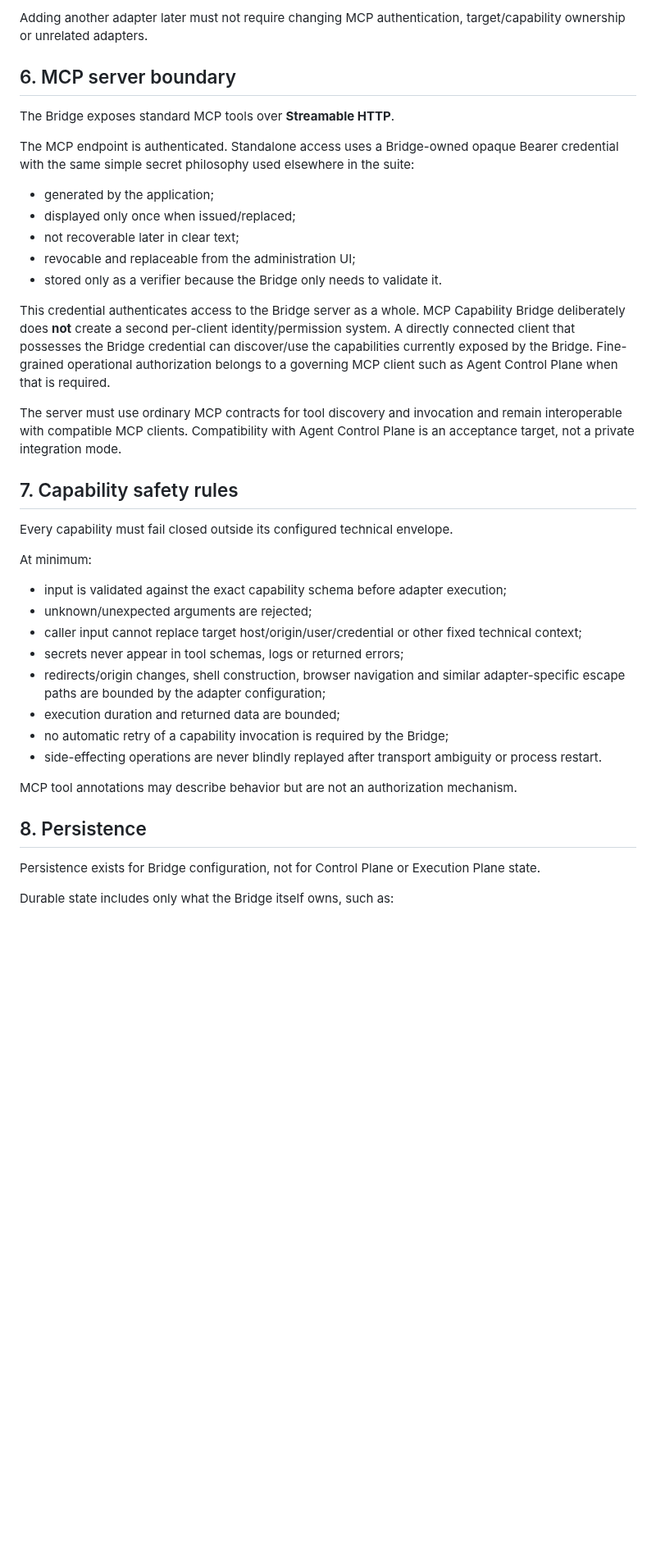
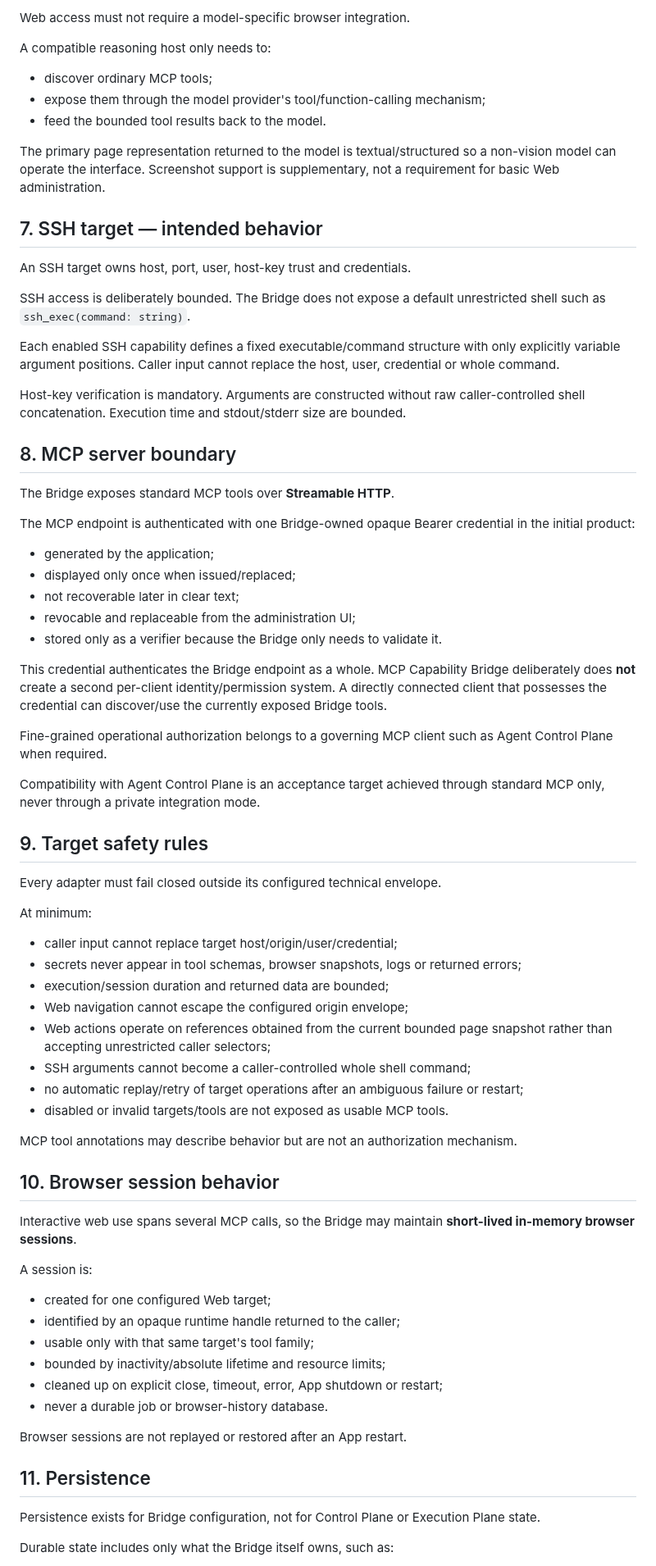
Before and after one commit to tlamoureux24/haos_apps, a Markdown page: mcp_capability_bridge/PROJECT_BRIEF.md, the part around one of its changes. Shown at 82% size. Drawn GitHub-style; blank space fills up the shorter version.

```diff
--- a/mcp_capability_bridge/PROJECT_BRIEF.md
+++ b/mcp_capability_bridge/PROJECT_BRIEF.md
@@ -89,11 +108,29 @@ HTTP and SSH establish the first practical production baseline. Browser is imple
 
-Adding another adapter later must not require changing MCP authentication, target/capability ownership or unrelated adapters.
+Web access must not require a model-specific browser integration.
 
-## 6. MCP server boundary
+A compatible reasoning host only needs to:
+
+- discover ordinary MCP tools;
+- expose them through the model provider's tool/function-calling mechanism;
+- feed the bounded tool results back to the model.
+
+The primary page representation returned to the model is textual/structured so a non-vision model can operate the interface. Screenshot support is supplementary, not a requirement for basic Web administration.
+
+## 7. SSH target — intended behavior
+
+An SSH target owns host, port, user, host-key trust and credentials.
+
+SSH access is deliberately bounded. The Bridge does not expose a default unrestricted shell such as `ssh_exec(command: string)`.
+
+Each enabled SSH capability defines a fixed executable/command structure with only explicitly variable argument positions. Caller input cannot replace the host, user, credential or whole command.
+
+Host-key verification is mandatory. Arguments are constructed without raw caller-controlled shell concatenation. Execution time and stdout/stderr size are bounded.
+
+## 8. MCP server boundary
 
 The Bridge exposes standard MCP tools over **Streamable HTTP**.
 
-The MCP endpoint is authenticated. Standalone access uses a Bridge-owned opaque Bearer credential with the same simple secret philosophy used elsewhere in the suite:
+The MCP endpoint is authenticated with one Bridge-owned opaque Bearer credential in the initial product:
 
 - generated by the application;
 - displayed only once when issued/replaced;
@@ -101,28 +138,45 @@ The MCP endpoint is authenticated. Standalone access uses a Bridge-owned opaque
 - revocable and replaceable from the administration UI;
 - stored only as a verifier because the Bridge only needs to validate it.
 
-This credential authenticates access to the Bridge server as a whole. MCP Capability Bridge deliberately does **not** create a second per-client identity/permission system. A directly connected client that possesses the Bridge credential can discover/use the capabilities currently exposed by the Bridge. Fine-grained operational authorization belongs to a governing MCP client such as Agent Control Plane when that is required.
+This credential authenticates the Bridge endpoint as a whole. MCP Capability Bridge deliberately does **not** create a second per-client identity/permission system. A directly connected client that possesses the credential can discover/use the currently exposed Bridge tools.
 
-The server must use ordinary MCP contracts for tool discovery and invocation and remain interoperable with compatible MCP clients. Compatibility with Agent Control Plane is an acceptance target, not a private integration mode.
+Fine-grained operational authorization belongs to a governing MCP client such as Agent Control Plane when required.
 
-## 7. Capability safety rules
+Compatibility with Agent Control Plane is an acceptance target achieved through standard MCP only, never through a private integration mode.
 
-Every capability must fail closed outside its configured technical envelope.
+## 9. Target safety rules
+
+Every adapter must fail closed outside its configured technical envelope.
 
 At minimum:
 
-- input is validated against the exact capability schema before adapter execution;
-- unknown/unexpected arguments are rejected;
-- caller input cannot replace target host/origin/user/credential or other fixed technical context;
-- secrets never appear in tool schemas, logs or returned errors;
-- redirects/origin changes, shell construction, browser navigation and similar adapter-specific escape paths are bounded by the adapter configuration;
-- execution duration and returned data are bounded;
-- no automatic retry of a capability invocation is required by the Bridge;
-- side-effecting operations are never blindly replayed after transport ambiguity or process restart.
+- caller input cannot replace target host/origin/user/credential;
+- secrets never appear in tool schemas, browser snapshots, logs or returned errors;
+- execution/session duration and returned data are bounded;
+- Web navigation cannot escape the configured origin envelope;
+- Web actions operate on references obtained from the current bounded page snapshot rather than accepting unrestricted caller selectors;
+- SSH arguments cannot become a caller-controlled whole shell command;
+- no automatic replay/retry of target operations after an ambiguous failure or restart;
+- disabled or invalid targets/tools are not exposed as usable MCP tools.
 
 MCP tool annotations may describe behavior but are not an authorization mechanism.
 
-## 8. Persistence
+## 10. Browser session behavior
+
+Interactive web use spans several MCP calls, so the Bridge may maintain **short-lived in-memory browser sessions**.
+
+A session is:
+
+- created for one configured Web target;
+- identified by an opaque runtime handle returned to the caller;
+- usable only with that same target's tool family;
+- bounded by inactivity/absolute lifetime and resource limits;
+- cleaned up on explicit close, timeout, error, App shutdown or restart;
+- never a durable job or browser-history database.
+
+Browser sessions are not replayed or restored after an App restart.
+
+## 11. Persistence
 
 Persistence exists for Bridge configuration, not for Control Plane or Execution Plane state.
 
```
Also changed, not shown: other parts of mcp_capability_bridge/PROJECT_BRIEF.md (+65 -73 lines).
